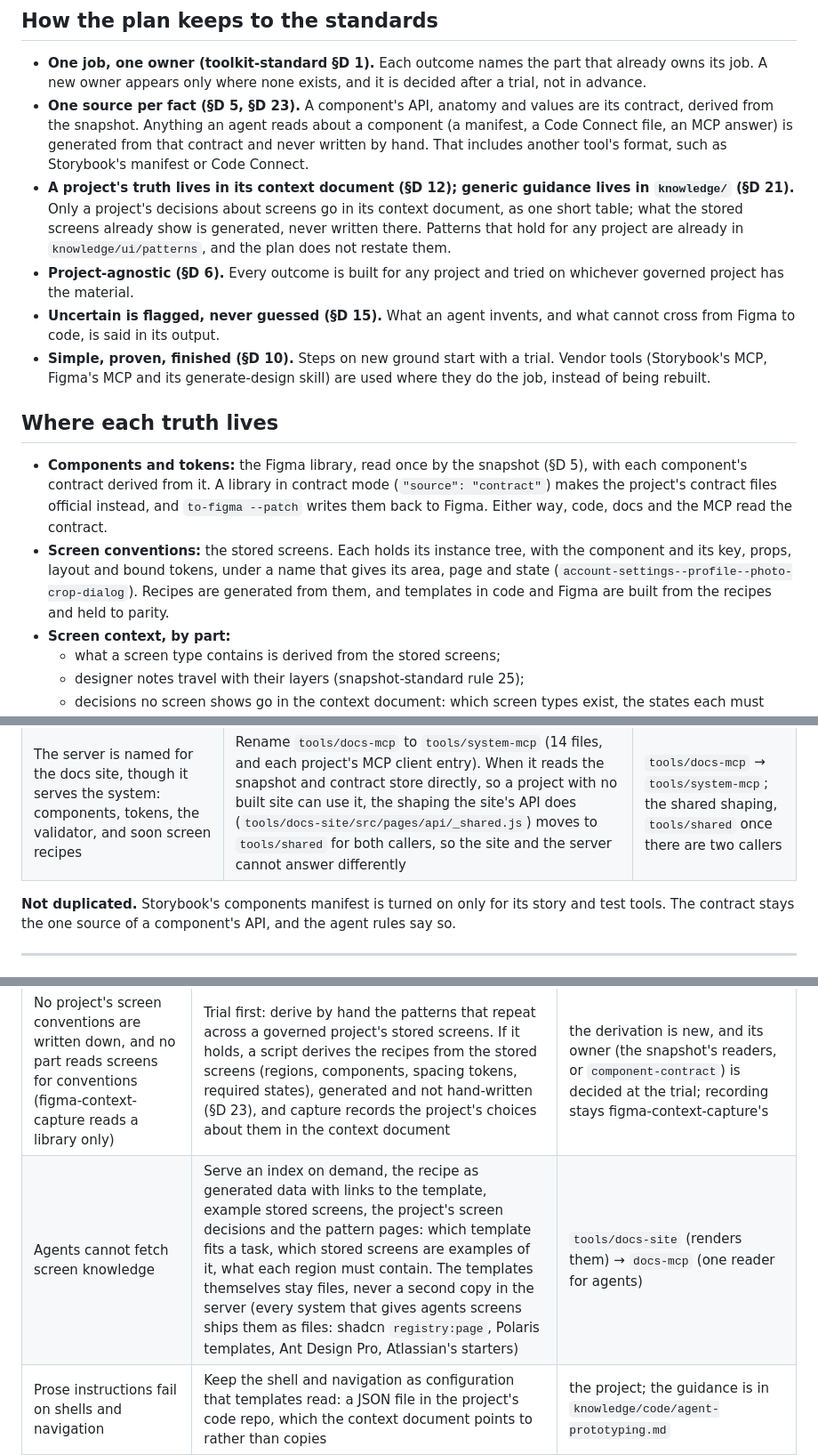
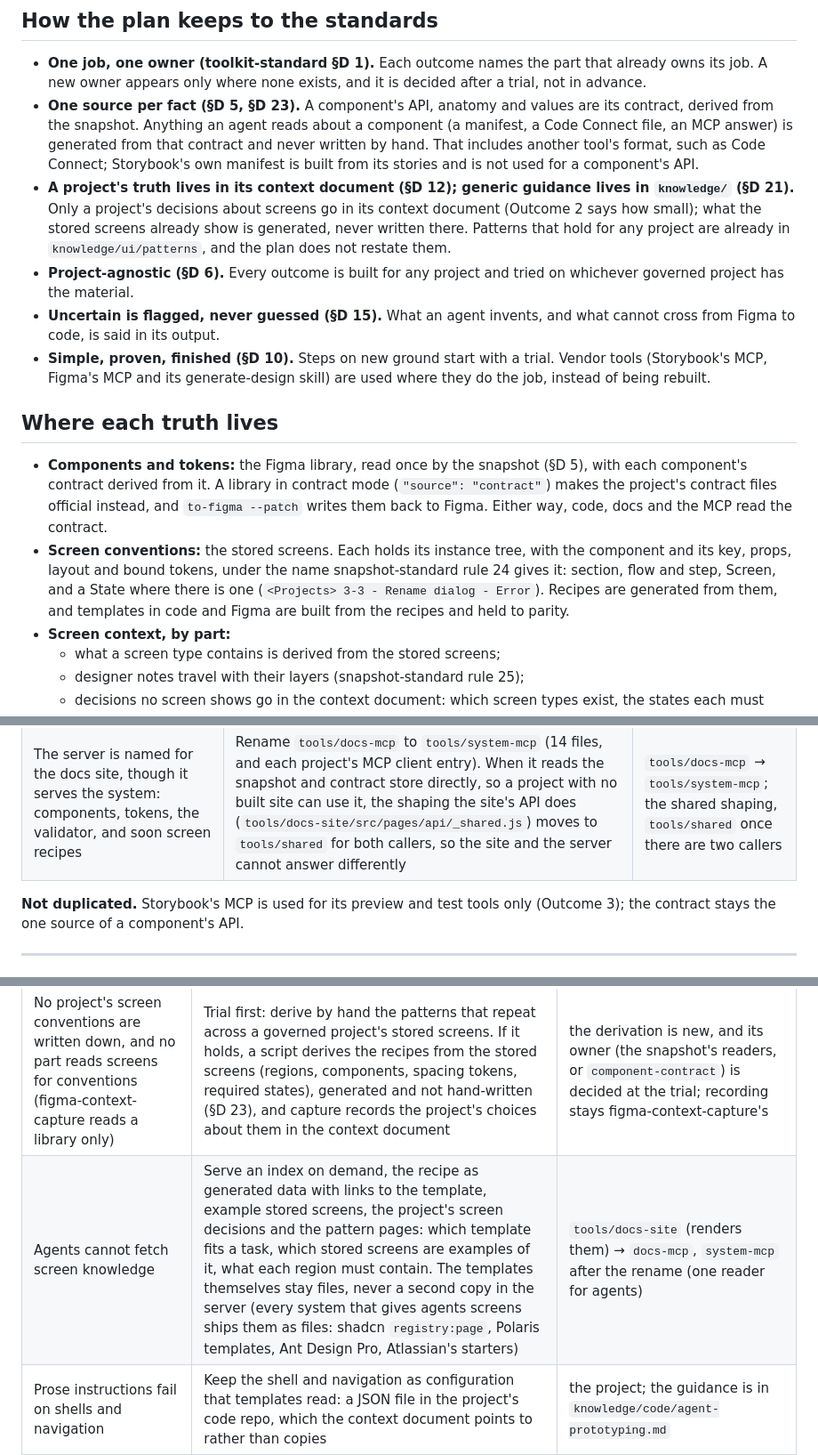
Before and after one commit to javi-cuello/design-system-toolkit, a Markdown page: docs/agent-prototyping-plan.md, 3 parts joined by grey strips. Shown at 89% size. Rendered like a GitHub page.

Commit message:
docs/agent-prototyping-plan: review fixes (rule 24's screen names, Storybook's manifest not ours, one owner for the Storybook line)
Co-Authored-By: Claude Opus 5.5 <noreply@anthropic.com>

```diff
--- a/docs/agent-prototyping-plan.md
+++ b/docs/agent-prototyping-plan.md
@@ -7,8 +7,8 @@ This plan is written as outcomes: what a designer or developer sees when each pa
 ## How the plan keeps to the standards
 
 - **One job, one owner (toolkit-standard §D 1).** Each outcome names the part that already owns its job. A new owner appears only where none exists, and it is decided after a trial, not in advance.
-- **One source per fact (§D 5, §D 23).** A component's API, anatomy and values are its contract, derived from the snapshot. Anything an agent reads about a component (a manifest, a Code Connect file, an MCP answer) is generated from that contract and never written by hand. That includes another tool's format, such as Storybook's manifest or Code Connect.
-- **A project's truth lives in its context document (§D 12); generic guidance lives in `knowledge/` (§D 21).** Only a project's decisions about screens go in its context document, as one short table; what the stored screens already show is generated, never written there. Patterns that hold for any project are already in `knowledge/ui/patterns`, and the plan does not restate them.
+- **One source per fact (§D 5, §D 23).** A component's API, anatomy and values are its contract, derived from the snapshot. Anything an agent reads about a component (a manifest, a Code Connect file, an MCP answer) is generated from that contract and never written by hand. That includes another tool's format, such as Code Connect; Storybook's own manifest is built from its stories and is not used for a component's API.
+- **A project's truth lives in its context document (§D 12); generic guidance lives in `knowledge/` (§D 21).** Only a project's decisions about screens go in its context document (Outcome 2 says how small); what the stored screens already show is generated, never written there. Patterns that hold for any project are already in `knowledge/ui/patterns`, and the plan does not restate them.
 - **Project-agnostic (§D 6).** Every outcome is built for any project and tried on whichever governed project has the material.
 - **Uncertain is flagged, never guessed (§D 15).** What an agent invents, and what cannot cross from Figma to code, is said in its output.
 - **Simple, proven, finished (§D 10).** Steps on new ground start with a trial. Vendor tools (Storybook's MCP, Figma's MCP and its generate-design skill) are used where they do the job, instead of being rebuilt.
@@ -16,7 +16,7 @@ This plan is written as outcomes: what a designer or developer sees when each pa
 ## Where each truth lives
 
 - **Components and tokens:** the Figma library, read once by the snapshot (§D 5), with each component's contract derived from it. A library in contract mode (`"source": "contract"`) makes the project's contract files official instead, and `to-figma --patch` writes them back to Figma. Either way, code, docs and the MCP read the contract.
-- **Screen conventions:** the stored screens. Each holds its instance tree, with the component and its key, props, layout and bound tokens, under a name that gives its area, page and state (`account-settings--profile--photo-crop-dialog`). Recipes are generated from them, and templates in code and Figma are built from the recipes and held to parity.
+- **Screen conventions:** the stored screens. Each holds its instance tree, with the component and its key, props, layout and bound tokens, under the name snapshot-standard rule 24 gives it: section, flow and step, Screen, and a State where there is one (`<Projects> 3-3 - Rename dialog - Error`). Recipes are generated from them, and templates in code and Figma are built from the recipes and held to parity.
 - **Screen context, by part:**
   - what a screen type contains is derived from the stored screens;
   - designer notes travel with their layers (snapshot-standard rule 25);
@@ -42,7 +42,7 @@ This plan is written as outcomes: what a designer or developer sees when each pa
 | Figma's own MCP returns Tailwind for a frame when it should return the real import | Optional, for people working through Figma's MCP: generate Code Connect from the contract and the mapping. The toolkit's own route (Outcome 5) reads stored screens and needs no Code Connect | `component-contract`; needs a plan with Code Connect seats |
 | The server is named for the docs site, though it serves the system: components, tokens, the validator, and soon screen recipes | Rename `tools/docs-mcp` to `tools/system-mcp` (14 files, and each project's MCP client entry). When it reads the snapshot and contract store directly, so a project with no built site can use it, the shaping the site's API does (`tools/docs-site/src/pages/api/_shared.js`) moves to `tools/shared` for both callers, so the site and the server cannot answer differently | `tools/docs-mcp` → `tools/system-mcp`; the shared shaping, `tools/shared` once there are two callers |
 
-**Not duplicated.** Storybook's components manifest is turned on only for its story and test tools. The contract stays the one source of a component's API, and the agent rules say so.
+**Not duplicated.** Storybook's MCP is used for its preview and test tools only (Outcome 3); the contract stays the one source of a component's API.
 
 ---
 
@@ -53,7 +53,7 @@ This plan is written as outcomes: what a designer or developer sees when each pa
 | Gap today | Fix | Owner |
 |---|---|---|
 | No project's screen conventions are written down, and no part reads screens for conventions (figma-context-capture reads a library only) | Trial first: derive by hand the patterns that repeat across a governed project's stored screens. If it holds, a script derives the recipes from the stored screens (regions, components, spacing tokens, required states), generated and not hand-written (§D 23), and capture records the project's choices about them in the context document | the derivation is new, and its owner (the snapshot's readers, or `component-contract`) is decided at the trial; recording stays figma-context-capture's |
-| Agents cannot fetch screen knowledge | Serve an index on demand, the recipe as generated data with links to the template, example stored screens, the project's screen decisions and the pattern pages: which template fits a task, which stored screens are examples of it, what each region must contain. The templates themselves stay files, never a second copy in the server (every system that gives agents screens ships them as files: shadcn `registry:page`, Polaris templates, Ant Design Pro, Atlassian's starters) | `tools/docs-site` (renders them) → `docs-mcp` (one reader for agents) |
+| Agents cannot fetch screen knowledge | Serve an index on demand, the recipe as generated data with links to the template, example stored screens, the project's screen decisions and the pattern pages: which template fits a task, which stored screens are examples of it, what each region must contain. The templates themselves stay files, never a second copy in the server (every system that gives agents screens ships them as files: shadcn `registry:page`, Polaris templates, Ant Design Pro, Atlassian's starters) | `tools/docs-site` (renders them) → `docs-mcp`, `system-mcp` after the rename (one reader for agents) |
 | Prose instructions fail on shells and navigation | Keep the shell and navigation as configuration that templates read: a JSON file in the project's code repo, which the context document points to rather than copies | the project; the guidance is in `knowledge/code/agent-prototyping.md` |
 | Context documents are already 336 to 933 lines | Keep the screens section to one table of decisions (screen type, required states, shell config). Measure it at the trial; only if it does not fit, amend §D 12 so a context document may be a folder (an index and a file per section), for every project at once | figma-context-capture records it; the amendment, if needed, is toolkit-standard's |
 | No templates to start from | Make one template per recipe, in code and in Figma, held to parity. Templates are the main carrier, recipes the index: the evidence ranks templates and config first, example screens next, prose last | built through Outcomes 3 and 4; measured by `tools/parity` |
```
Also changed, not shown: other parts of docs/agent-prototyping-plan.md (+1 -1 lines).
